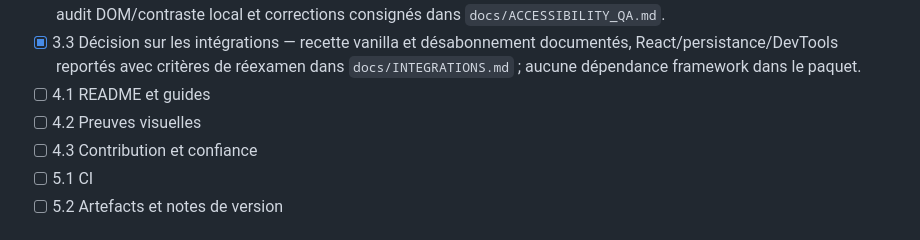
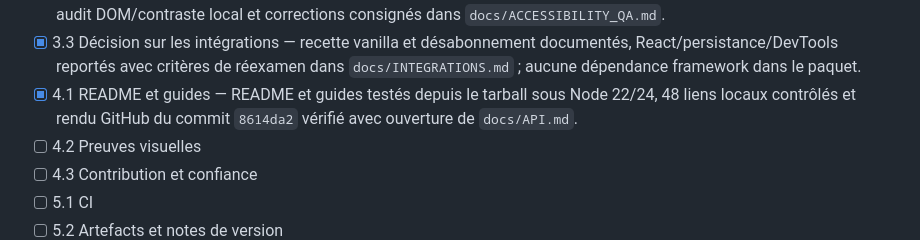
Before and after one commit to OthmaneBlial/fluxus, a Markdown page: ROADMAP.md, the part around the change. Rendered like a GitHub page.

```diff
--- a/ROADMAP.md
+++ b/ROADMAP.md
@@ -42,7 +42,7 @@ Le README et `Redux vs Fluxus.md` revendiquent de meilleures performances, moins
 - [x] 3.1 Démo principale — workbench réel avec tâches, filtres, compteurs dérivés, observateur détachable et reset ; parcours navigateur/console/rechargement consignés dans `docs/DEMO.md`.
 - [x] 3.2 Rendu, accessibilité et mobile — vues desktop/390/320 px inspectées, parcours clavier et états vide/erreur vérifiés, audit DOM/contraste local et corrections consignés dans `docs/ACCESSIBILITY_QA.md`.
 - [x] 3.3 Décision sur les intégrations — recette vanilla et désabonnement documentés, React/persistance/DevTools reportés avec critères de réexamen dans `docs/INTEGRATIONS.md` ; aucune dépendance framework dans le paquet.
-- [ ] 4.1 README et guides
+- [x] 4.1 README et guides — README et guides testés depuis le tarball sous Node 22/24, 48 liens locaux contrôlés et rendu GitHub du commit `8614da2` vérifié avec ouverture de `docs/API.md`.
 - [ ] 4.2 Preuves visuelles
 - [ ] 4.3 Contribution et confiance
 - [ ] 5.1 CI
```
Also changed, not shown: docs/VALIDATION.md (+1 -1 lines).
